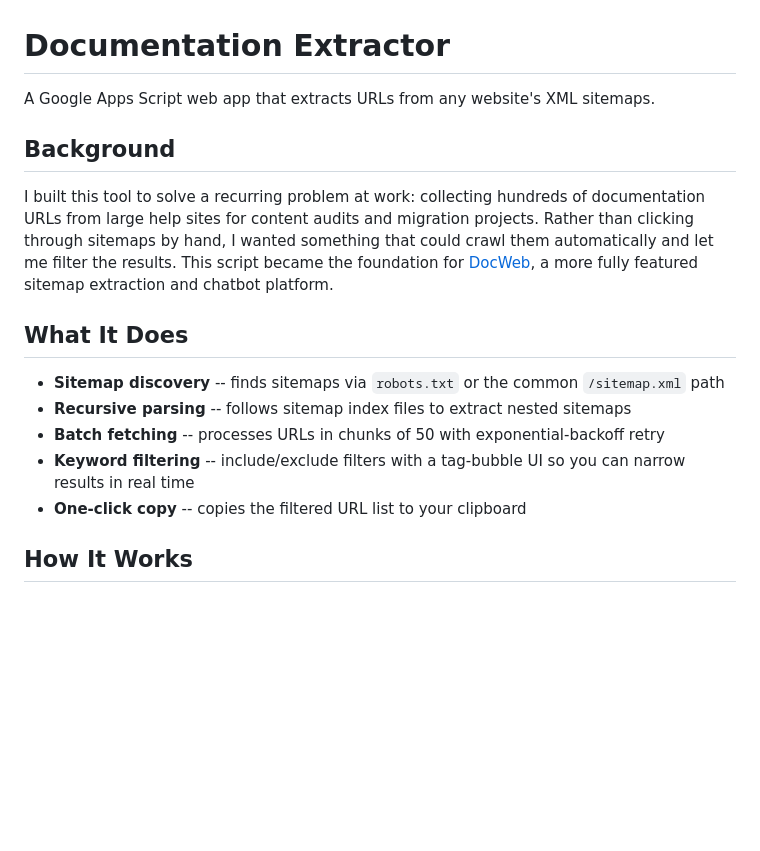
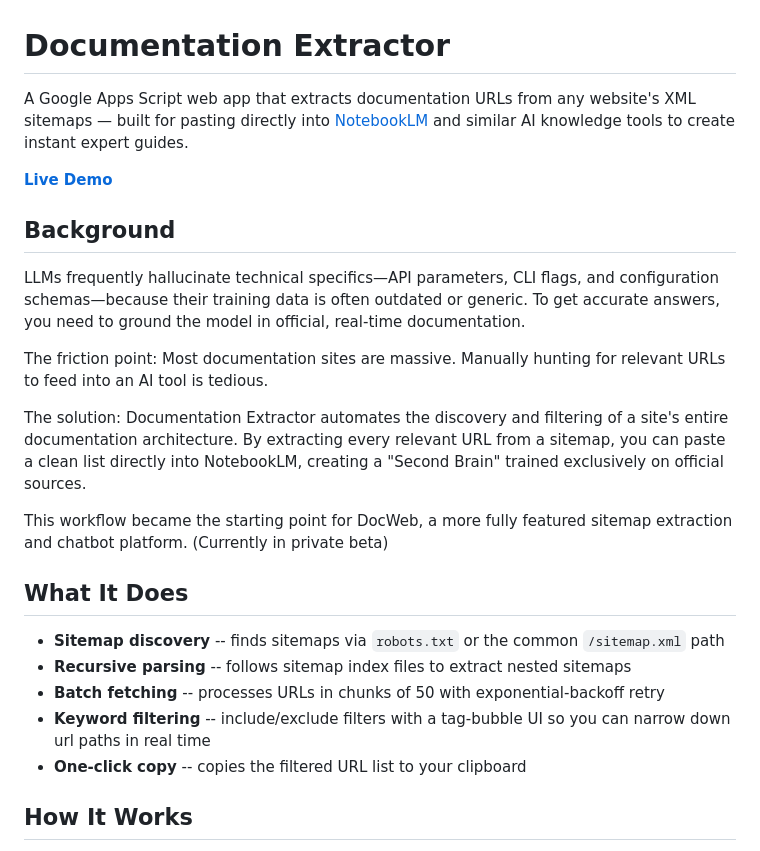
Before and after one commit to seansseo/documentation-extractor, a Markdown page: README.md, the part around one of its changes. Drawn GitHub-style; blank space fills up the shorter version.

```diff
--- a/README.md
+++ b/README.md
@@ -1,17 +1,25 @@
 # Documentation Extractor
 
-A Google Apps Script web app that extracts URLs from any website's XML sitemaps.
+A Google Apps Script web app that extracts documentation URLs from any website's XML sitemaps — built for pasting directly into [NotebookLM](https://notebooklm.google.com/) and similar AI knowledge tools to create instant expert guides.
+
+**[Live Demo](https://script.google.com/macros/s/AKfycbzgV2O-n-SXwf6UFRpaFecys6rdFitA4kZZEov9eMQKX4GHvlbkt9KCCbXsR0wgOdomLQ/exec)**
 
 ## Background
 
-I built this tool to solve a recurring problem at work: collecting hundreds of documentation URLs from large help sites for content audits and migration projects. Rather than clicking through sitemaps by hand, I wanted something that could crawl them automatically and let me filter the results. This script became the foundation for [DocWeb](https://your-portfolio-url.com/blog/from-script-to-saas), a more fully featured sitemap extraction and chatbot platform.
+LLMs frequently hallucinate technical specifics—API parameters, CLI flags, and configuration schemas—because their training data is often outdated or generic. To get accurate answers, you need to ground the model in official, real-time documentation.
+
+The friction point: Most documentation sites are massive. Manually hunting for relevant URLs to feed into an AI tool is tedious.
+
+The solution: Documentation Extractor automates the discovery and filtering of a site's entire documentation architecture. By extracting every relevant URL from a sitemap, you can paste a clean list directly into NotebookLM, creating a "Second Brain" trained exclusively on official sources.
+
+This workflow became the starting point for DocWeb, a more fully featured sitemap extraction and chatbot platform. (Currently in private beta)
 
 ## What It Does
 
 - **Sitemap discovery** -- finds sitemaps via `robots.txt` or the common `/sitemap.xml` path
 - **Recursive parsing** -- follows sitemap index files to extract nested sitemaps
 - **Batch fetching** -- processes URLs in chunks of 50 with exponential-backoff retry
-- **Keyword filtering** -- include/exclude filters with a tag-bubble UI so you can narrow results in real time
+- **Keyword filtering** -- include/exclude filters with a tag-bubble UI so you can narrow down url paths in real time
 - **One-click copy** -- copies the filtered URL list to your clipboard
 
 ## How It Works
```
Also changed, not shown: other parts of README.md (+3 -0 lines), assets/screenshot-extracting.png (added), assets/screenshot-results.png (added), 1 other file.
